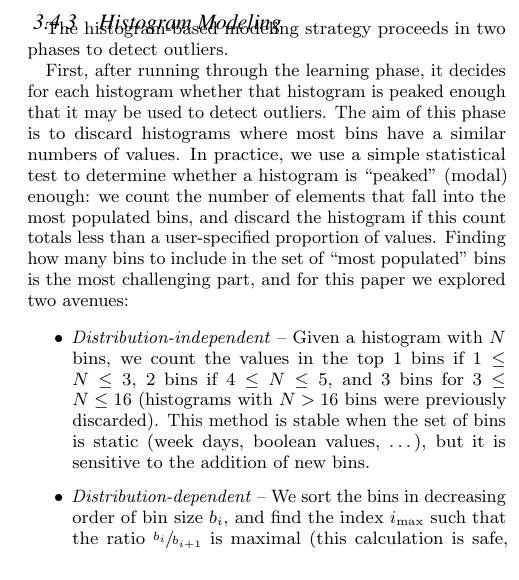
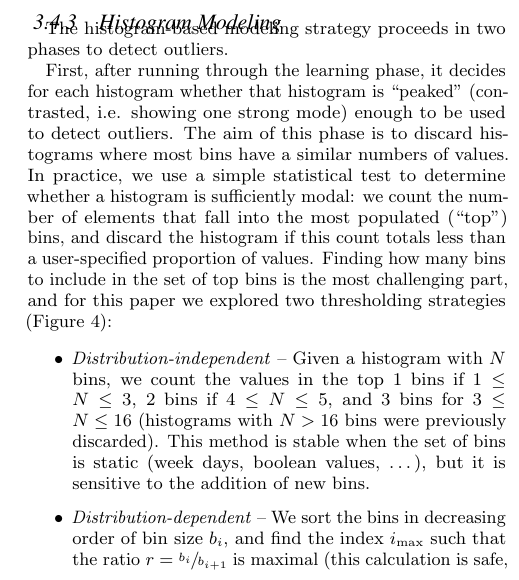
Before and after one commit to cpitclaudel/dBoost, a LaTeX document (paper/paper.tex, which reads paper/outlier-detection.tex): part of one column of page 5 of 9 before the commit and part of one column of page 5 of 10 after it, cut so that both start at the same text. Compiled offline with pdfLaTeX.

Commit message:
paper: Include the thresholding strategies plot

```diff
--- a/paper/outlier-detection.tex
+++ b/paper/outlier-detection.tex
@@ -30,4 +30,4 @@ As in the Gaussian Model, providing the user with a list of attributes that caus
 \subsubsection{Histogram Modeling}
 The histogram-based modeling strategy proceeds in two phases to detect outliers.
 
-First, after running through the learning phase, it decides for each histogram whether that histogram is peaked enough that it may be used to detect outliers. The aim of this phase is to discard histograms where most bins have a similar numbers of values. In practice, we use a simple statistical test to determine whether a histogram is ``peaked'' (modal) enough: we count the number of elements that fall into the most populated bins, and discard the histogram if this count totals less than a user-specified proportion of values. Finding how many bins to include in the set of ``most populated'' bins is the most challenging part, and for this paper we explored two avenues:
+First, after running through the learning phase, it decides for each histogram whether that histogram is ``peaked'' (contrasted, i.e. showing one strong mode) enough to be used to detect outliers. The aim of this phase is to discard histograms where most bins have a similar numbers of values. In practice, we use a simple statistical test to determine whether a histogram is sufficiently modal: we count the number of elements that fall into the most populated (``top'') bins, and discard the histogram if this count totals less than a user-specified proportion of values. Finding how many bins to include in the set of top bins is the most challenging part, and for this paper we explored two thresholding strategies (Figure~\ref{fig:peakiness}):
@@ -34,7 +39,9 @@ First, after running through the learning phase, it decides for each histogram w
+  \label{fig:peakiness}
+\end{figure*}
 
 \begin{itemize}
 \item \emph{Distribution-independent} -- Given a histogram with $N$ bins, we count the values in the top $1$ bins if $1 \leq N \leq 3$, $2$ bins if $4 \leq N \leq 5$, and $3$ bins for $3 \leq N \leq 16$ (histograms with $N > 16$ bins were previously discarded). This method is stable when the set of bins is static (week days, boolean values, \ldots), but it is sensitive to the addition of new bins.
-\item \emph{Distribution-dependent} -- We sort the bins in decreasing order of bin size $b_i$, and find the index $i_{\max}$ such that the ratio $\sfrac{b_i}{b_{i+1}}$ is maximal (this calculation is safe, because the bin sizes are non-zero integers). We then count the values that falls in bins $[0 .. i_{\max}]$. In this case, we also reject histograms whose ``maximum jump'' is below a given threshold.
+\item \emph{Distribution-dependent} -- We sort the bins in decreasing order of bin size $b_i$, and find the index $i_{\max}$ such that the ratio $r = \sfrac{b_i}{b_{i+1}}$ is maximal (this calculation is safe, because the bin sizes are non-zero integers). We then count the values that falls in bins $[0 .. i_{\max}]$. In this case, we also reject histograms whose ``maximum jump'' is below a given threshold.
 \end{itemize}
 
 After identifying a relevant set of histograms (this operation only needs to run once, at the very beginning of the last pass), we proceed to the actual detection phase. We classify an expanded tuple $X$ as an outlier if any of its values (or set of values, as grouped according to the correlation hints previously obtained) $x_a$ verifies:
```
Also changed, not shown: paper/outlier-detection.tex (5 more changed lines).
